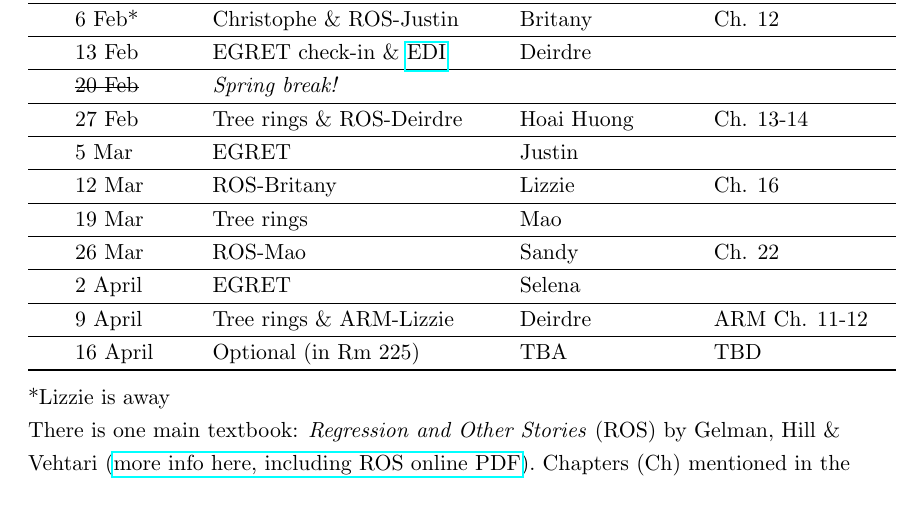
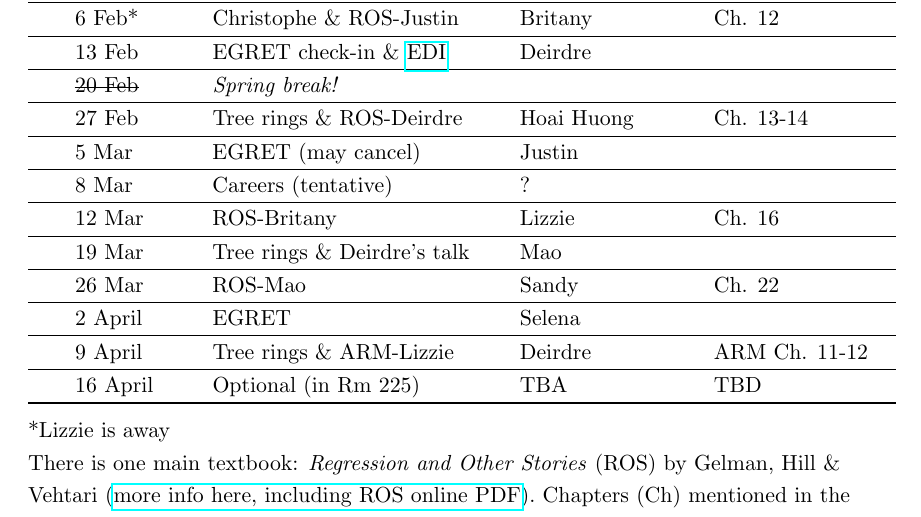
Before and after one commit to temporalecologylab/labgit, a LaTeX document (labmeetings/labmeeting_2024Spring.tex): part of page 1 of 2, cut so that both start at the same text. Compiled offline with pdfLaTeX.

Commit message:
Tweaks for lab meeting -- adding in Deirdre's talk

```diff
--- a/labmeetings/labmeeting_2024Spring.tex
+++ b/labmeetings/labmeeting_2024Spring.tex
@@ -45,10 +45,11 @@ Lab meeting is Tuesdays at 1:30 pm PDT in BRC (\href{https://ubc.zoom.us/j/69225
  & 13 Feb  & EGRET check-in \& \href{https://pages.ucsd.edu/~rfrank/class_web/ES-114A/Week%204/TuckHEdR79-3.pdf}{EDI} & Deirdre &  \\\hline
  & \sout{20 Feb} & \emph{Spring break!}  &  &  \\\hline
  & 27 Feb  & Tree rings \& ROS-Deirdre & Hoai Huong  & Ch. 13-14\\\hline % Ch 13-14 are logistic regression and fit together (Ch 15 is other generalized models; skip)
- & 5 Mar &  EGRET  & Justin &  \\\hline
+ & 5 Mar &  EGRET (may cancel)  & Justin &  \\\hline
+  & 8 Mar &  Careers (tentative) & ? &  \\\hline
   & 12 Mar  &  ROS-Britany & Lizzie &  Ch. 16 \\\hline % Ch 16 is `Design and sample size' -- Skip 17 -- not a great chapter, imputation etc. by Hill
   % Ch 18-21 are causal inference (Pt 5) but all a mix of good and bad stuff
- & 19 Mar  & Tree rings   & Mao & \\\hline
+ & 19 Mar  & Tree rings \& Deirdre's talk  & Mao & \\\hline
   & 26 Mar  & ROS-Mao  & Sandy  & Ch. 22 \\\hline % Last chapter of ROS
  &  2 April & EGRET  & Selena &  \\\hline
  & 9 April  & Tree rings  \& ARM-Lizzie & Deirdre & ARM Ch. 11-12 \\\hline
```
Also changed, not shown: labmeetings/labmeeting_2024Spring.pdf.
